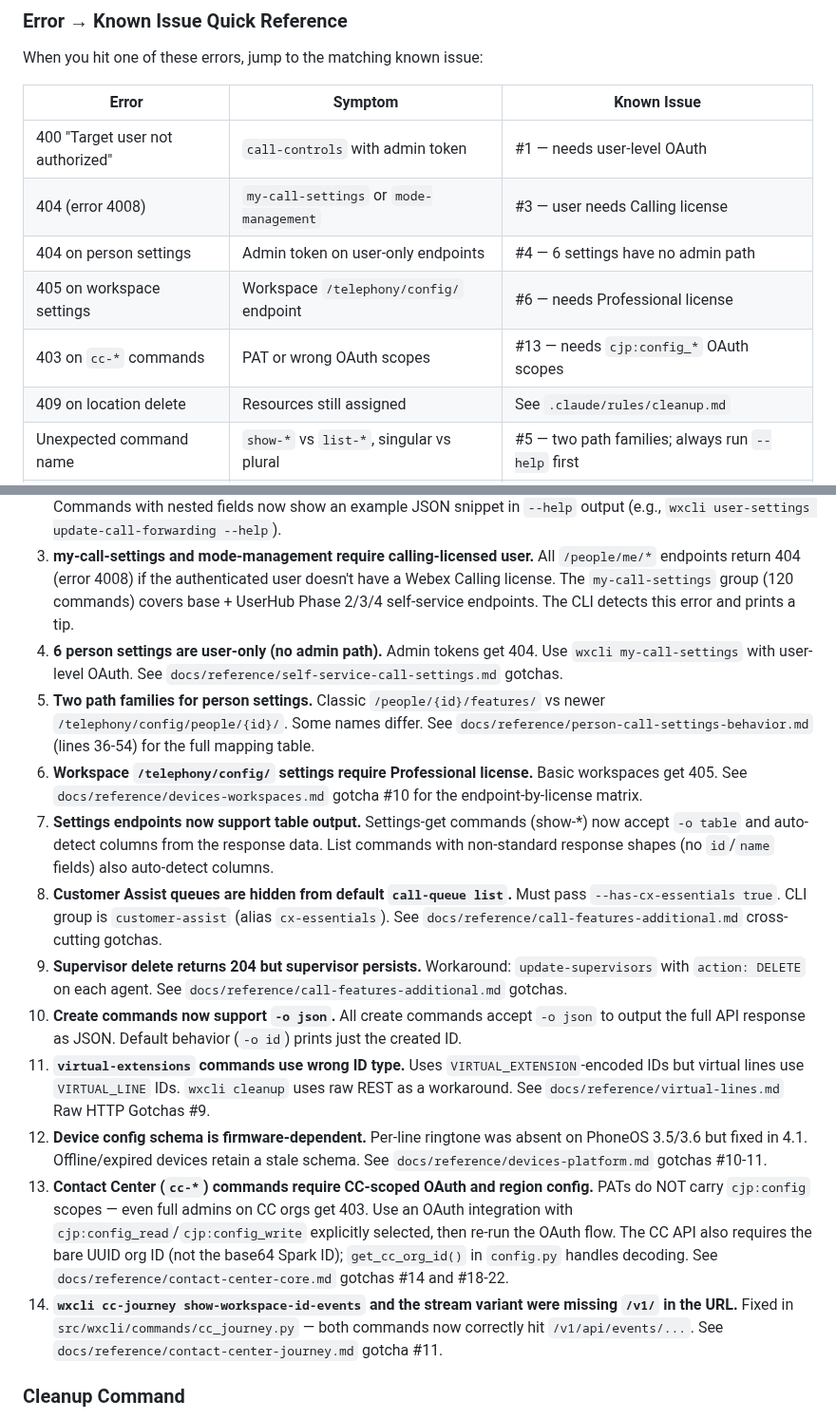
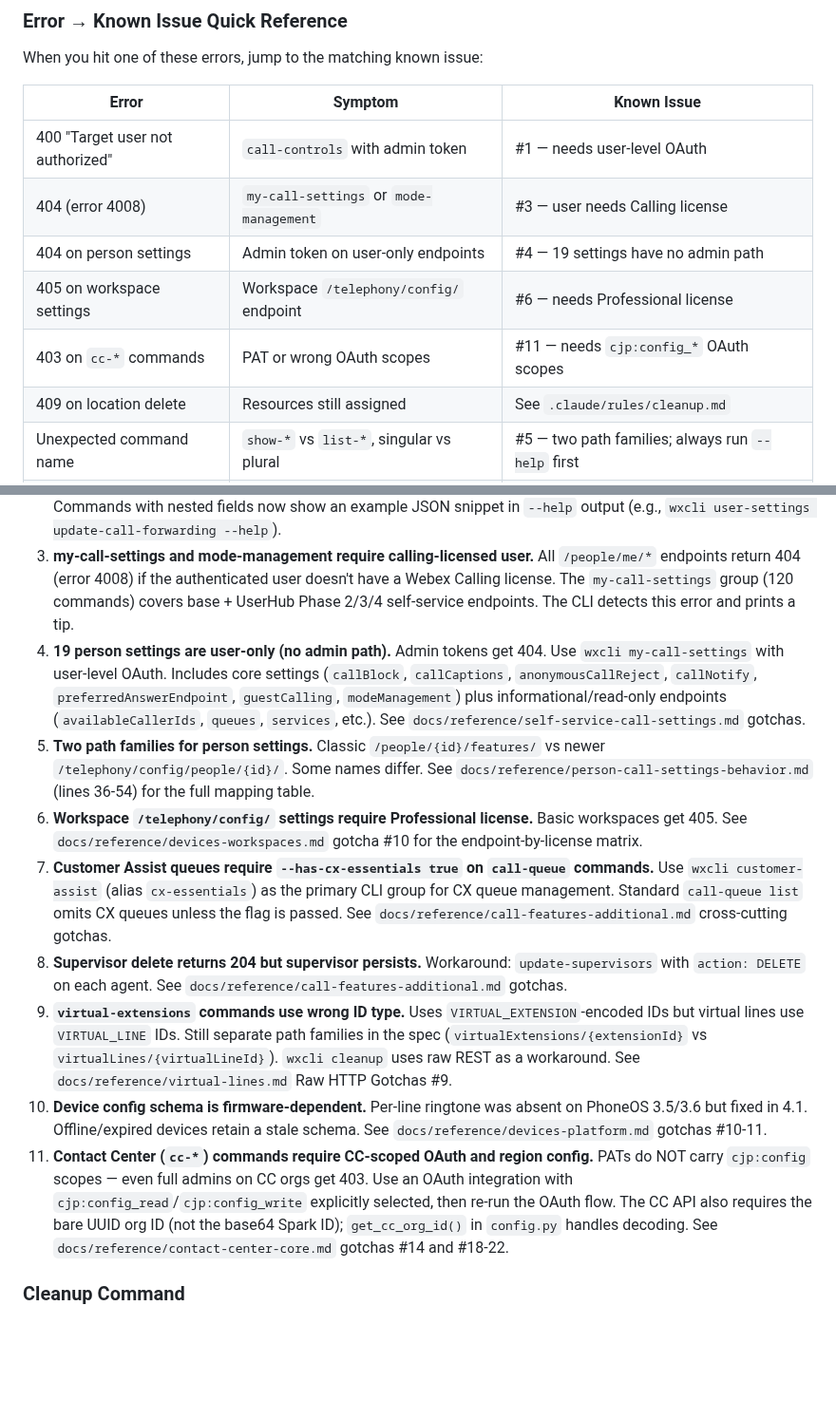
Before and after one commit to achobgood/wxops, a Markdown page: CLAUDE.md, 2 parts joined by grey strips. Shown at 95% size. GitHub-like rendering; blank space fills up the shorter version.

Commit message:
docs: clean up Known Issues section in CLAUDE.md
Remove non-issues (#7 table output, #10 -o json — these are features).
Expand #4 from "6 settings" to "19 settings" with specific names.
Renumber remaining issues. Fix CC issue ref from #13 to #11.

Co-Authored-By: Claude Opus 4.6 (1M context) <noreply@anthropic.com>

```diff
--- a/CLAUDE.md
+++ b/CLAUDE.md
@@ -327,9 +327,9 @@ When you hit one of these errors, jump to the matching known issue:
 |-------|---------|-------------|
 | 400 "Target user not authorized" | `call-controls` with admin token | #1 — needs user-level OAuth |
 | 404 (error 4008) | `my-call-settings` or `mode-management` | #3 — user needs Calling license |
-| 404 on person settings | Admin token on user-only endpoints | #4 — 6 settings have no admin path |
+| 404 on person settings | Admin token on user-only endpoints | #4 — 19 settings have no admin path |
 | 405 on workspace settings | Workspace `/telephony/config/` endpoint | #6 — needs Professional license |
-| 403 on `cc-*` commands | PAT or wrong OAuth scopes | #13 — needs `cjp:config_*` OAuth scopes |
+| 403 on `cc-*` commands | PAT or wrong OAuth scopes | #11 — needs `cjp:config_*` OAuth scopes |
 | 409 on location delete | Resources still assigned | See `.claude/rules/cleanup.md` |
 | Unexpected command name | `show-*` vs `list-*`, singular vs plural | #5 — two path families; always run `--help` first |
 | `--json-body` needed | Complex nested fields in request body | #2 — check `--help` for JSON example |
@@ -339,17 +339,14 @@ When you hit one of these errors, jump to the matching known issue:
 1. **call-controls requires user-level OAuth.** Admin tokens get 400 "Target user not authorized". The CLI now detects this error and prints a tip about needing user-level OAuth.
 2. **Complex nested settings need `--json-body`.** The generator skips deeply nested object/array body fields. Commands with nested fields now show an example JSON snippet in `--help` output (e.g., `wxcli user-settings update-call-forwarding --help`).
 3. **my-call-settings and mode-management require calling-licensed user.** All `/people/me/*` endpoints return 404 (error 4008) if the authenticated user doesn't have a Webex Calling license. The `my-call-settings` group (120 commands) covers base + UserHub Phase 2/3/4 self-service endpoints. The CLI detects this error and prints a tip.
-4. **6 person settings are user-only (no admin path).** Admin tokens get 404. Use `wxcli my-call-settings` with user-level OAuth. See `docs/reference/self-service-call-settings.md` gotchas.
+4. **19 person settings are user-only (no admin path).** Admin tokens get 404. Use `wxcli my-call-settings` with user-level OAuth. Includes core settings (`callBlock`, `callCaptions`, `anonymousCallReject`, `callNotify`, `preferredAnswerEndpoint`, `guestCalling`, `modeManagement`) plus informational/read-only endpoints (`availableCallerIds`, `queues`, `services`, etc.). See `docs/reference/self-service-call-settings.md` gotchas.
 5. **Two path families for person settings.** Classic `/people/{id}/features/` vs newer `/telephony/config/people/{id}/`. Some names differ. See `docs/reference/person-call-settings-behavior.md` (lines 36-54) for the full mapping table.
 6. **Workspace `/telephony/config/` settings require Professional license.** Basic workspaces get 405. See `docs/reference/devices-workspaces.md` gotcha #10 for the endpoint-by-license matrix.
-7. **Settings endpoints now support table output.** Settings-get commands (show-*) now accept `-o table` and auto-detect columns from the response data. List commands with non-standard response shapes (no `id`/`name` fields) also auto-detect columns.
-8. **Customer Assist queues are hidden from default `call-queue list`.** Must pass `--has-cx-essentials true`. CLI group is `customer-assist` (alias `cx-essentials`). See `docs/reference/call-features-additional.md` cross-cutting gotchas.
-9. **Supervisor delete returns 204 but supervisor persists.** Workaround: `update-supervisors` with `action: DELETE` on each agent. See `docs/reference/call-features-additional.md` gotchas.
-10. **Create commands now support `-o json`.** All create commands accept `-o json` to output the full API response as JSON. Default behavior (`-o id`) prints just the created ID.
-11. **`virtual-extensions` commands use wrong ID type.** Uses `VIRTUAL_EXTENSION`-encoded IDs but virtual lines use `VIRTUAL_LINE` IDs. `wxcli cleanup` uses raw REST as a workaround. See `docs/reference/virtual-lines.md` Raw HTTP Gotchas #9.
-12. **Device config schema is firmware-dependent.** Per-line ringtone was absent on PhoneOS 3.5/3.6 but fixed in 4.1. Offline/expired devices retain a stale schema. See `docs/reference/devices-platform.md` gotchas #10-11.
-13. **Contact Center (`cc-*`) commands require CC-scoped OAuth and region config.** PATs do NOT carry `cjp:config` scopes — even full admins on CC orgs get 403. Use an OAuth integration with `cjp:config_read`/`cjp:config_write` explicitly selected, then re-run the OAuth flow. The CC API also requires the bare UUID org ID (not the base64 Spark ID); `get_cc_org_id()` in `config.py` handles decoding. See `docs/reference/contact-center-core.md` gotchas #14 and #18-22.
-14. **`wxcli cc-journey show-workspace-id-events` and the stream variant were missing `/v1/` in the URL.** Fixed in `src/wxcli/commands/cc_journey.py` — both commands now correctly hit `/v1/api/events/...`. See `docs/reference/contact-center-journey.md` gotcha #11.
+7. **Customer Assist queues require `--has-cx-essentials true` on `call-queue` commands.** Use `wxcli customer-assist` (alias `cx-essentials`) as the primary CLI group for CX queue management. Standard `call-queue list` omits CX queues unless the flag is passed. See `docs/reference/call-features-additional.md` cross-cutting gotchas.
+8. **Supervisor delete returns 204 but supervisor persists.** Workaround: `update-supervisors` with `action: DELETE` on each agent. See `docs/reference/call-features-additional.md` gotchas.
+9. **`virtual-extensions` commands use wrong ID type.** Uses `VIRTUAL_EXTENSION`-encoded IDs but virtual lines use `VIRTUAL_LINE` IDs. Still separate path families in the spec (`virtualExtensions/{extensionId}` vs `virtualLines/{virtualLineId}`). `wxcli cleanup` uses raw REST as a workaround. See `docs/reference/virtual-lines.md` Raw HTTP Gotchas #9.
+10. **Device config schema is firmware-dependent.** Per-line ringtone was absent on PhoneOS 3.5/3.6 but fixed in 4.1. Offline/expired devices retain a stale schema. See `docs/reference/devices-platform.md` gotchas #10-11.
+11. **Contact Center (`cc-*`) commands require CC-scoped OAuth and region config.** PATs do NOT carry `cjp:config` scopes — even full admins on CC orgs get 403. Use an OAuth integration with `cjp:config_read`/`cjp:config_write` explicitly selected, then re-run the OAuth flow. The CC API also requires the bare UUID org ID (not the base64 Spark ID); `get_cc_org_id()` in `config.py` handles decoding. See `docs/reference/contact-center-core.md` gotchas #14 and #18-22.
 
 ### Cleanup Command
 
```
